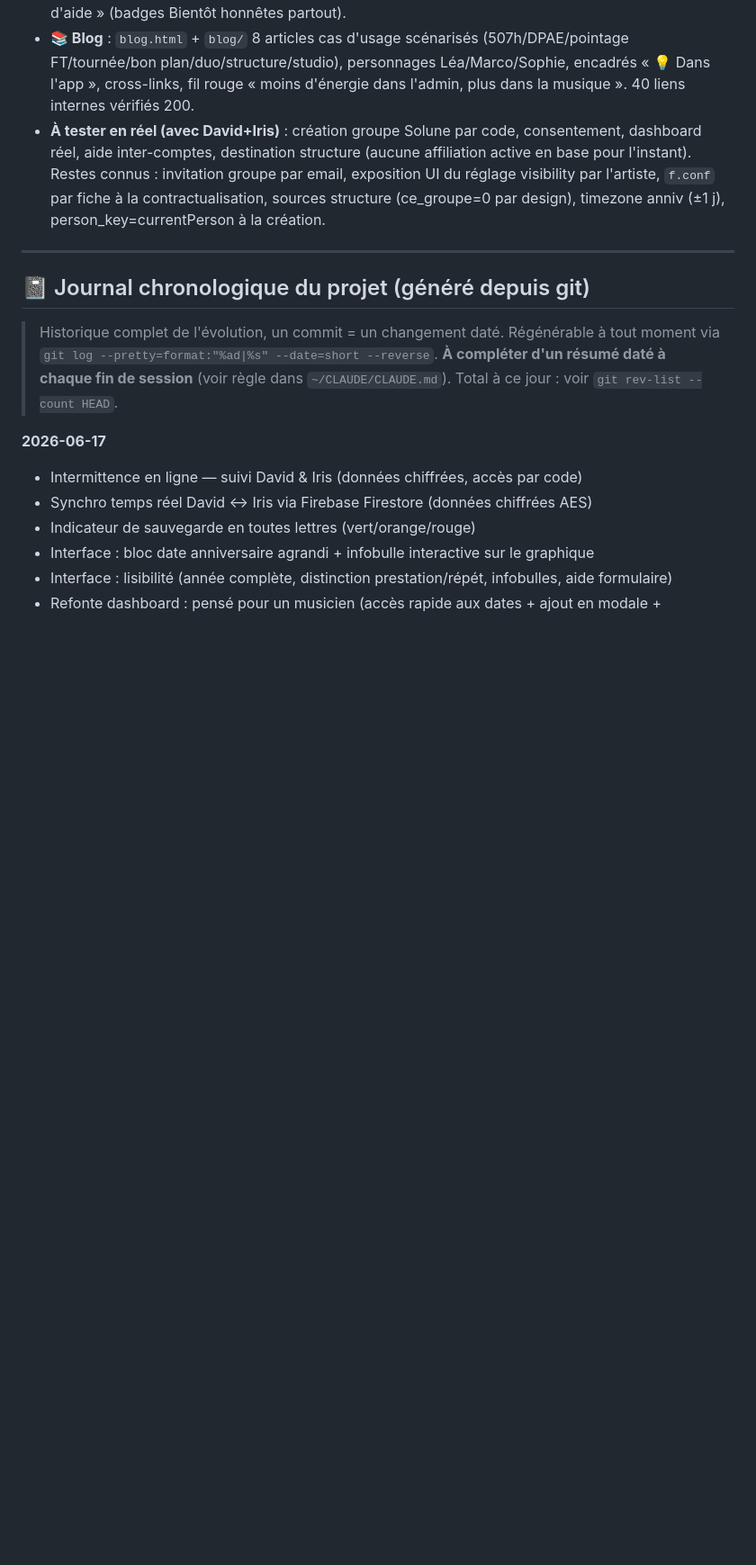
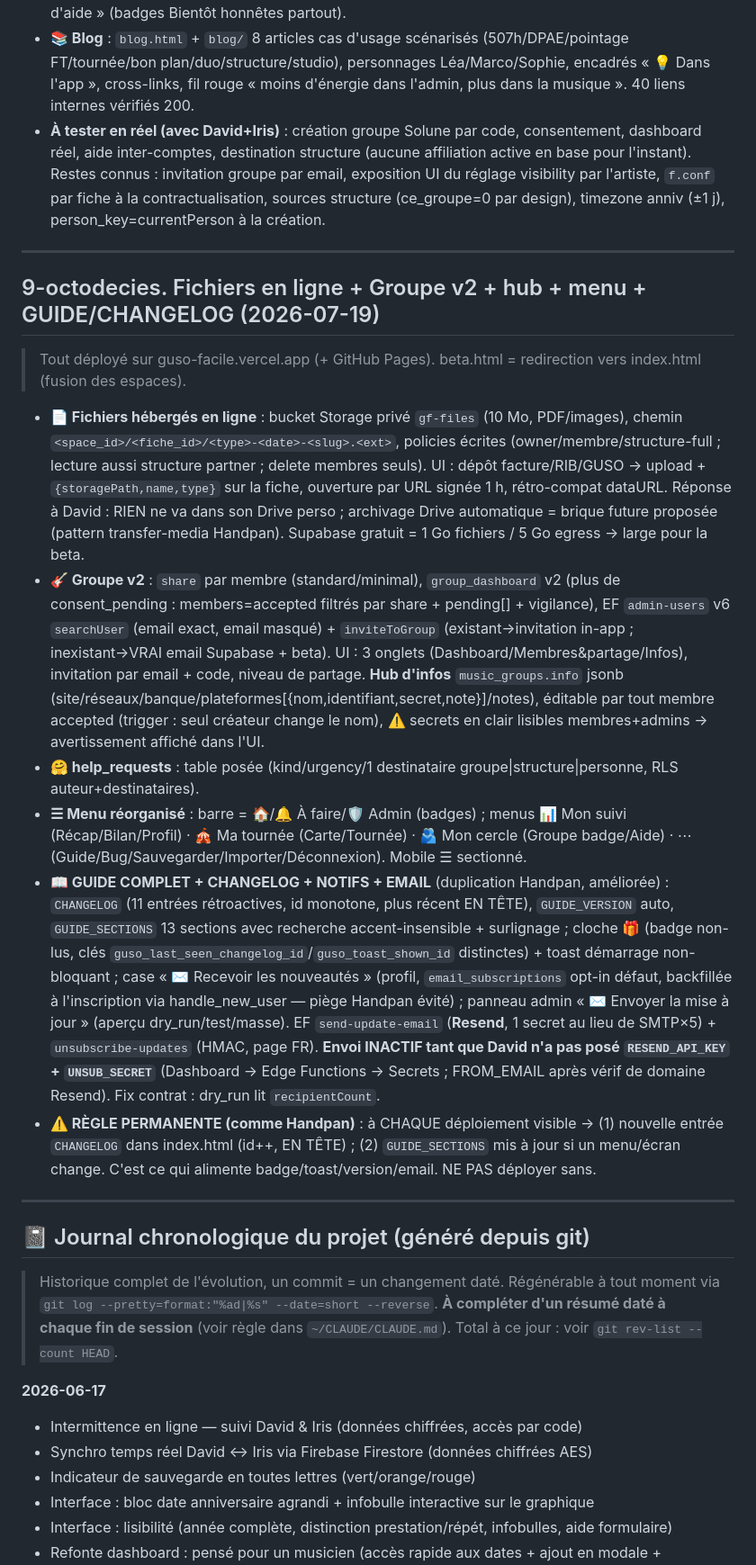
Before and after one commit to David-Lesage/intermittence-david-iris, a Markdown page: REPRENDRE-GUSO-FACILE.md, the part around the change. Shown at 90% size. GitHub-like rendering; blank space fills up the shorter version.

Commit message:
doc: handoff — fichiers en ligne, groupe v2, menu, guide/changelog + règle permanente
Co-Authored-By: Claude Opus 4.8 <noreply@anthropic.com>

```diff
--- a/REPRENDRE-GUSO-FACILE.md
+++ b/REPRENDRE-GUSO-FACILE.md
@@ -578,6 +578,17 @@ Contrôle de cohérence de la période en cours + bilan imprimable. Aucune régr
 
 ---
 
+## 9-octodecies. Fichiers en ligne + Groupe v2 + hub + menu + GUIDE/CHANGELOG (2026-07-19)
+> Tout déployé sur guso-facile.vercel.app (+ GitHub Pages). beta.html = redirection vers index.html (fusion des espaces).
+- **📄 Fichiers hébergés en ligne** : bucket Storage privé `gf-files` (10 Mo, PDF/images), chemin `<space_id>/<fiche_id>/<type>-<date>-<slug>.<ext>`, policies écrites (owner/membre/structure-full ; lecture aussi structure partner ; delete membres seuls). UI : dépôt facture/RIB/GUSO → upload + `{storagePath,name,type}` sur la fiche, ouverture par URL signée 1 h, rétro-compat dataURL. Réponse à David : RIEN ne va dans son Drive perso ; archivage Drive automatique = brique future proposée (pattern transfer-media Handpan). Supabase gratuit = 1 Go fichiers / 5 Go egress → large pour la beta.
+- **🎸 Groupe v2** : `share` par membre (standard/minimal), `group_dashboard` v2 (plus de consent_pending : members=accepted filtrés par share + pending[] + vigilance), EF `admin-users` v6 `searchUser` (email exact, email masqué) + `inviteToGroup` (existant→invitation in-app ; inexistant→VRAI email Supabase + beta). UI : 3 onglets (Dashboard/Membres&partage/Infos), invitation par email + code, niveau de partage. **Hub d'infos** `music_groups.info` jsonb (site/réseaux/banque/plateformes[{nom,identifiant,secret,note}]/notes), éditable par tout membre accepted (trigger : seul créateur change le nom), ⚠️ secrets en clair lisibles membres+admins → avertissement affiché dans l'UI.
+- **🤗 help_requests** : table posée (kind/urgency/1 destinataire groupe|structure|personne, RLS auteur+destinataires).
+- **☰ Menu réorganisé** : barre = 🏠/🔔 À faire/🛡️ Admin (badges) ; menus 📊 Mon suivi (Récap/Bilan/Profil) · 🎪 Ma tournée (Carte/Tournée) · 🫂 Mon cercle (Groupe badge/Aide) · ⋯ (Guide/Bug/Sauvegarder/Importer/Déconnexion). Mobile ☰ sectionné.
+- **📖 GUIDE COMPLET + CHANGELOG + NOTIFS + EMAIL** (duplication Handpan, améliorée) : `CHANGELOG` (11 entrées rétroactives, id monotone, plus récent EN TÊTE), `GUIDE_VERSION` auto, `GUIDE_SECTIONS` 13 sections avec recherche accent-insensible + surlignage ; cloche **🎁** (badge non-lus, clés `guso_last_seen_changelog_id`/`guso_toast_shown_id` distinctes) + toast démarrage non-bloquant ; case « ✉️ Recevoir les nouveautés » (profil, `email_subscriptions` opt-in défaut, backfillée à l'inscription via handle_new_user — piège Handpan évité) ; panneau admin « ✉️ Envoyer la mise à jour » (aperçu dry_run/test/masse). EF `send-update-email` (**Resend**, 1 secret au lieu de SMTP×5) + `unsubscribe-updates` (HMAC, page FR). **Envoi INACTIF tant que David n'a pas posé `RESEND_API_KEY` + `UNSUB_SECRET`** (Dashboard → Edge Functions → Secrets ; FROM_EMAIL après vérif de domaine Resend). Fix contrat : dry_run lit `recipientCount`.
+- **⚠️ RÈGLE PERMANENTE (comme Handpan)** : à CHAQUE déploiement visible → (1) nouvelle entrée `CHANGELOG` dans index.html (id++, EN TÊTE) ; (2) `GUIDE_SECTIONS` mis à jour si un menu/écran change. C'est ce qui alimente badge/toast/version/email. NE PAS déployer sans.
+
+---
+
 ## 📓 Journal chronologique du projet (généré depuis git)
 
 > Historique complet de l'évolution, un commit = un changement daté. Régénérable à tout moment via
```
